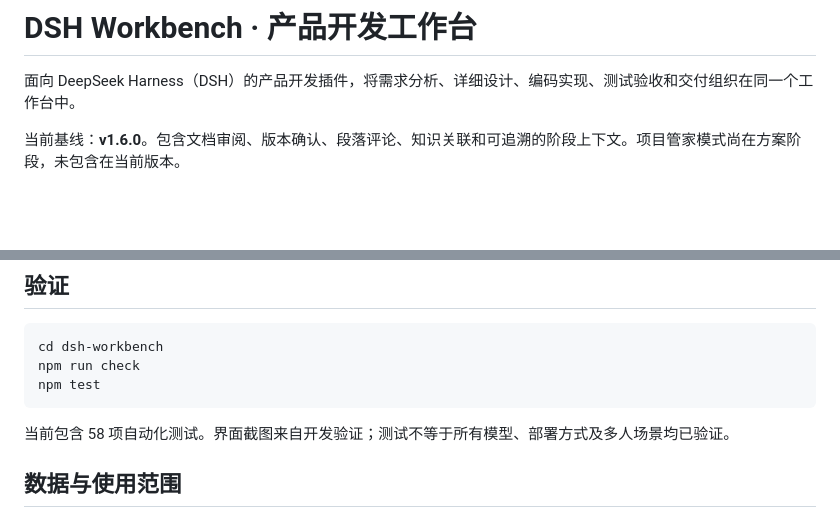
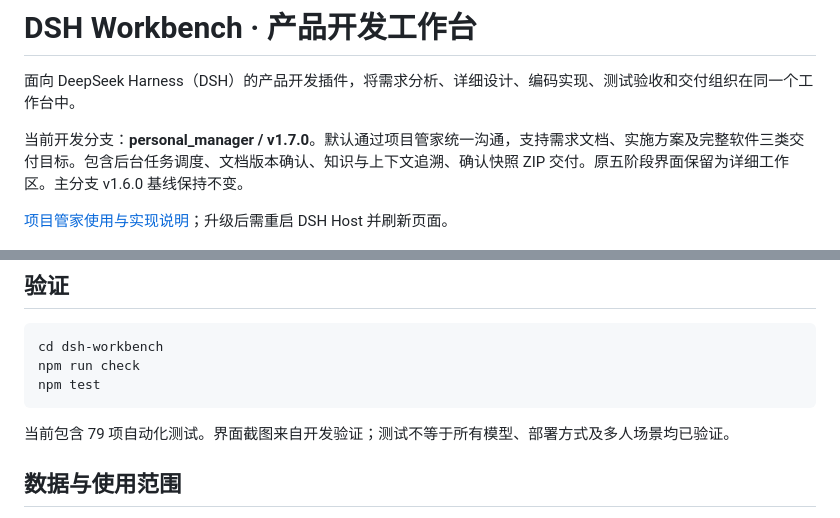
Before and after one commit to xinLing-10/dsh-workbench, a Markdown page: README.md, 2 parts joined by grey strips. GitHub-like rendering; blank space fills up the shorter version.

````diff
--- a/README.md
+++ b/README.md
@@ -2,7 +2,9 @@
 
 面向 DeepSeek Harness（DSH）的产品开发插件，将需求分析、详细设计、编码实现、测试验收和交付组织在同一个工作台中。
 
-当前基线：**v1.6.0**。包含文档审阅、版本确认、段落评论、知识关联和可追溯的阶段上下文。项目管家模式尚在方案阶段，未包含在当前版本。
+当前开发分支：**personal_manager / v1.7.0**。默认通过项目管家统一沟通，支持需求文档、实施方案及完整软件三类交付目标。包含后台任务调度、文档版本确认、知识与上下文追溯、确认快照 ZIP 交付。原五阶段界面保留为详细工作区。主分支 v1.6.0 基线保持不变。
+
+[项目管家使用与实现说明](dsh-workbench/docs/personal-manager.md)；升级后需重启 DSH Host 并刷新页面。
 
 ![工作台知识视图](dsh-workbench/docs/screenshot-knowledge.png)
 
@@ -36,7 +38,7 @@ npm run check
 npm test
 ```
 
-当前包含 58 项自动化测试。界面截图来自开发验证；测试不等于所有模型、部署方式及多人场景均已验证。
+当前包含 79 项自动化测试。界面截图来自开发验证；测试不等于所有模型、部署方式及多人场景均已验证。
 
 ## 数据与使用范围
 
````
Also changed, not shown: dsh-workbench/README.md (+8 -0 lines), dsh-workbench/docs/personal-manager.md (added, +81 -0 lines), dsh-workbench/docs/screenshot-manager.png (added), 8 other files.
